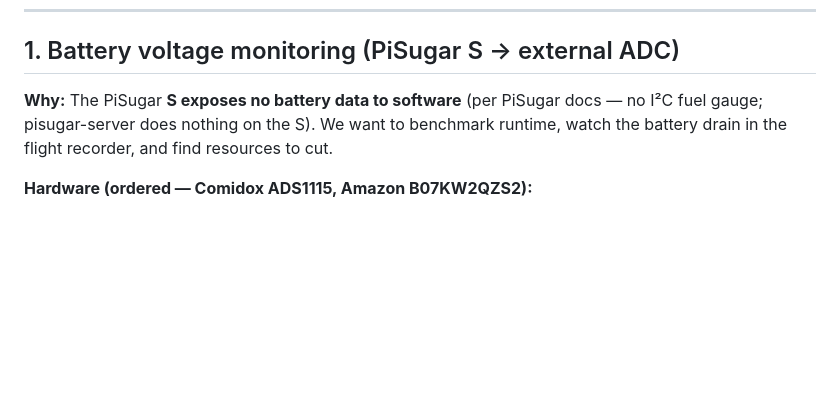
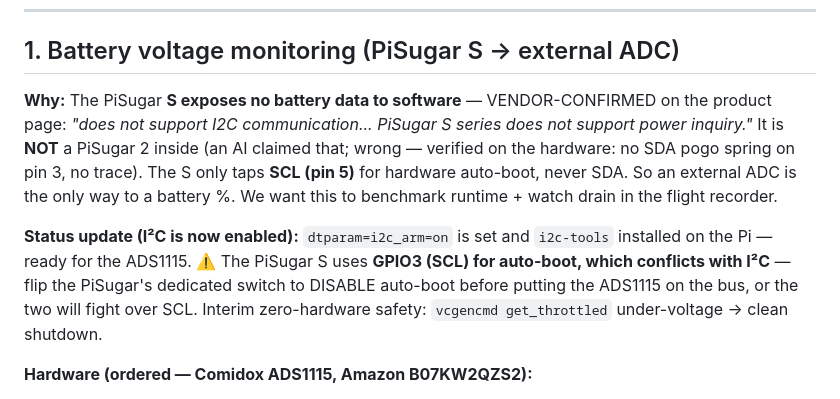
Before and after one commit to jaysettle/PiMemePlayer, a Markdown page: FEATURES.md, the part around the change. Rendered like a GitHub page; blank space fills up the shorter version.

Commit message:
Correct battery-meter note: PiSugar S has NO software readout (vendor-confirmed)
The PiSugar S does not support I2C / power inquiry (per PiSugar's product page) and
is NOT a PiSugar 2 inside — verified on the hardware (no SDA pogo on pin 3, no
trace; only SCL/pin5 for auto-boot). An external ADS1115 ADC remains the only path
to a battery %. I2C is now enabled on the Pi for it; note the GPIO3/auto-boot
conflict (disable the PiSugar's auto-boot switch before using the I2C bus).

Co-Authored-By: Claude Opus 4.8 <noreply@anthropic.com>
Claude-Session: https://claude.ai/code/session_01GUQtJwr2e6S8vZLK6UEX1Q

```diff
--- a/FEATURES.md
+++ b/FEATURES.md
@@ -7,9 +7,18 @@ passwords live in settings/NetworkManager on the Pi, never in the repo.)
 
 ## 1. Battery voltage monitoring (PiSugar S → external ADC)
 
-**Why:** The PiSugar **S exposes no battery data to software** (per PiSugar docs —
-no I²C fuel gauge; pisugar-server does nothing on the S). We want to benchmark
-runtime, watch the battery drain in the flight recorder, and find resources to cut.
+**Why:** The PiSugar **S exposes no battery data to software** — VENDOR-CONFIRMED on
+the product page: *"does not support I2C communication... PiSugar S series does not
+support power inquiry."* It is **NOT** a PiSugar 2 inside (an AI claimed that; wrong —
+verified on the hardware: no SDA pogo spring on pin 3, no trace). The S only taps
+**SCL (pin 5)** for hardware auto-boot, never SDA. So an external ADC is the only way
+to a battery %. We want this to benchmark runtime + watch drain in the flight recorder.
+
+**Status update (I²C is now enabled):** `dtparam=i2c_arm=on` is set and `i2c-tools`
+installed on the Pi — ready for the ADS1115. ⚠️ The PiSugar S uses **GPIO3 (SCL) for
+auto-boot, which conflicts with I²C** — flip the PiSugar's dedicated switch to DISABLE
+auto-boot before putting the ADS1115 on the bus, or the two will fight over SCL.
+Interim zero-hardware safety: `vcgencmd get_throttled` under-voltage → clean shutdown.
 
 **Hardware (ordered — Comidox ADS1115, Amazon B07KW2QZS2):**
 - ADS1115 (16-bit I²C ADC) powered at **3.3 V**.
```
